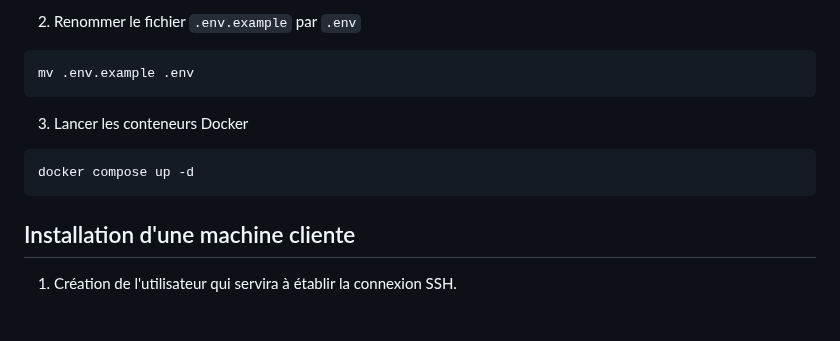
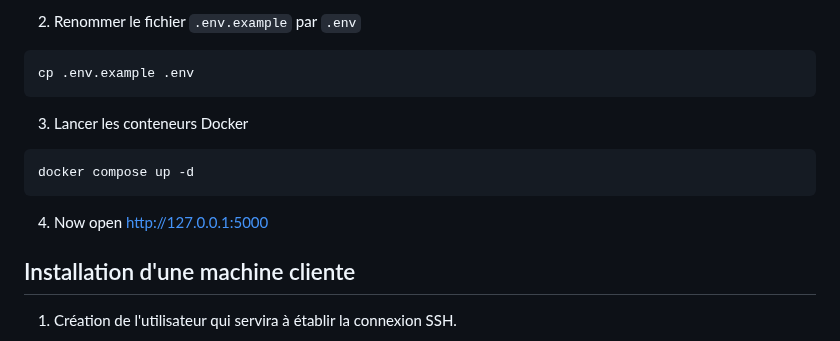
Before and after one commit to CodeWithRaph/Remote-log-reader, a Markdown page: Installation.md, the part around the change. Rendered like a GitHub page; blank space fills up the shorter version.

Commit message:
little changes

````diff
--- a/Installation.md
+++ b/Installation.md
@@ -34,13 +34,15 @@ cd Remote-log-reader
 
 2. Renommer le fichier `.env.example` par `.env`
 ```bash
-mv .env.example .env
+cp .env.example .env
 ```
 
 3. Lancer les conteneurs Docker
 ```bash
 docker compose up -d
 ```
+
+4. Now open [http://127.0.0.1:5000](http://127.0.0.1:5000)
 
 ## Installation d'une machine cliente
 
````
